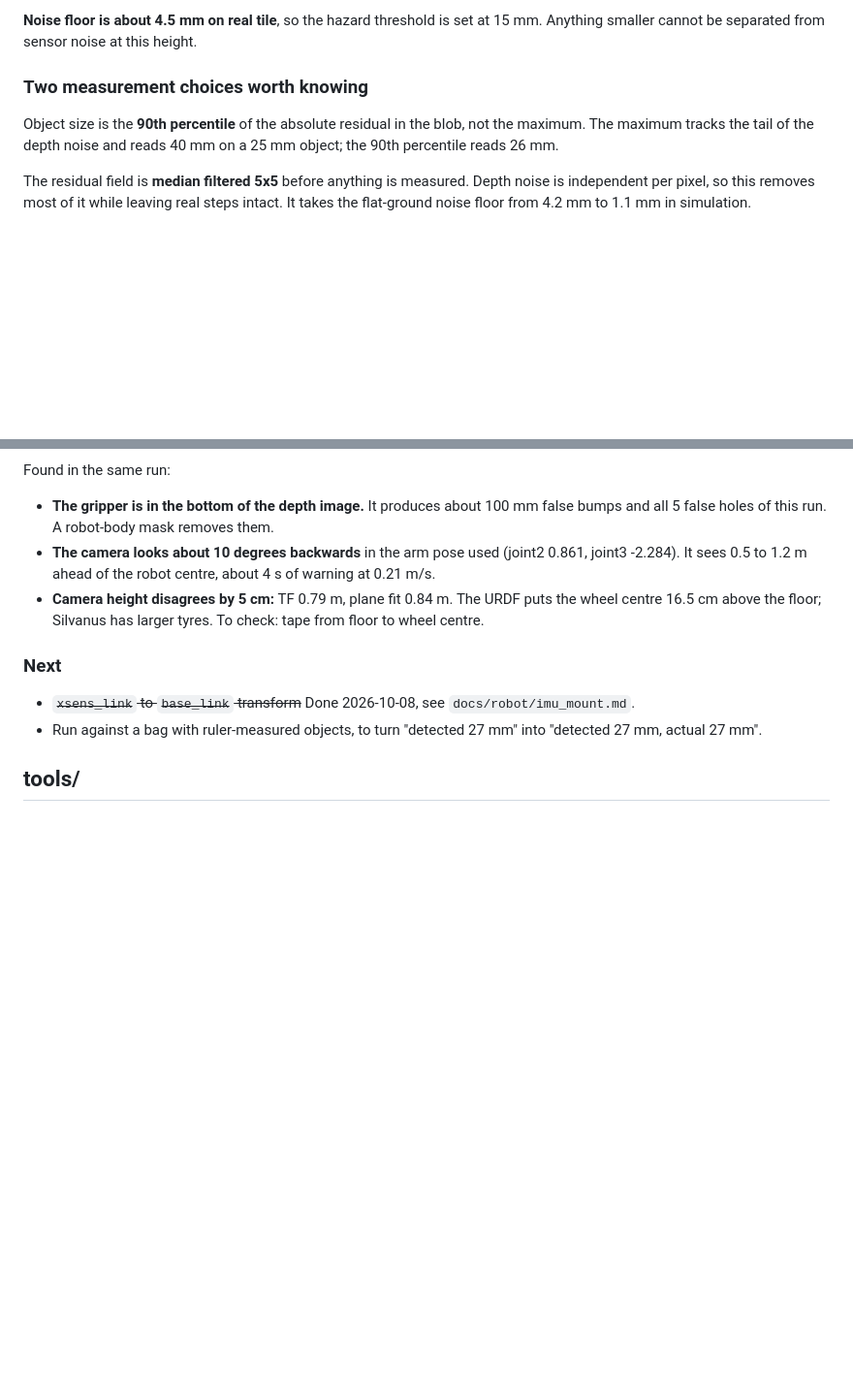
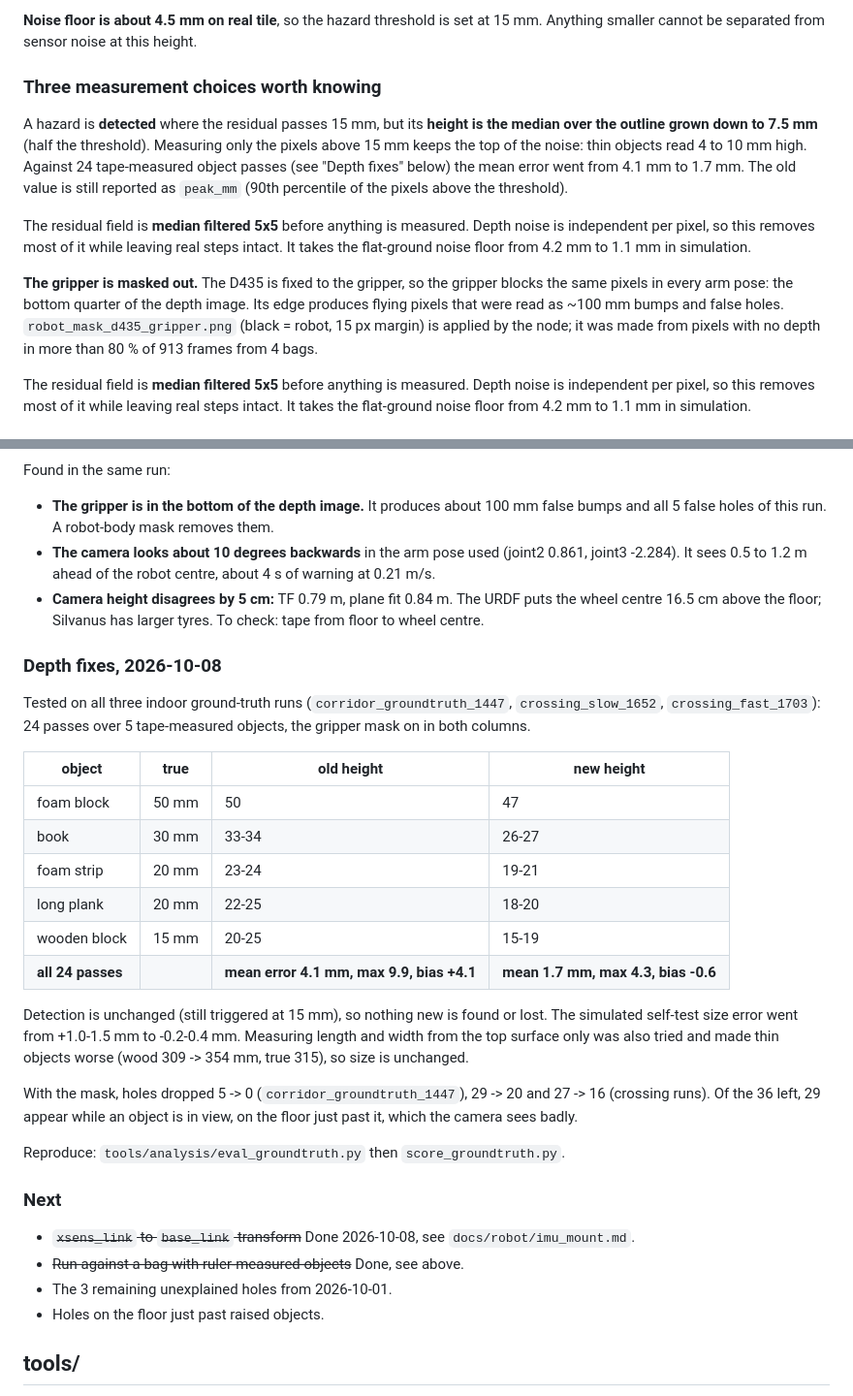
Before and after one commit to IFRoS-ELTE/silvanus-terrain-quality-mapping, a Markdown page: ground_demo/BRANCH_NOTES.md, 2 parts joined by grey strips. Shown at 97% size. Rendered like a GitHub page; blank space fills up the shorter version.

```diff
--- a/ground_demo/BRANCH_NOTES.md
+++ b/ground_demo/BRANCH_NOTES.md
@@ -40,11 +40,25 @@ Two independent methods, TF and plane fitting, agree on the camera pose.
 **Noise floor is about 4.5 mm on real tile**, so the hazard threshold is set at
 15 mm. Anything smaller cannot be separated from sensor noise at this height.
 
-### Two measurement choices worth knowing
+### Three measurement choices worth knowing
 
-Object size is the **90th percentile** of the absolute residual in the blob,
-not the maximum. The maximum tracks the tail of the depth noise and reads 40 mm
-on a 25 mm object; the 90th percentile reads 26 mm.
+A hazard is **detected** where the residual passes 15 mm, but its **height is
+the median over the outline grown down to 7.5 mm** (half the threshold).
+Measuring only the pixels above 15 mm keeps the top of the noise: thin objects
+read 4 to 10 mm high. Against 24 tape-measured object passes (see "Depth fixes"
+below) the mean error went from 4.1 mm to 1.7 mm. The old value is still
+reported as `peak_mm` (90th percentile of the pixels above the threshold).
+
+The residual field is **median filtered 5x5** before anything is measured.
+Depth noise is independent per pixel, so this removes most of it while leaving
+real steps intact. It takes the flat-ground noise floor from 4.2 mm to 1.1 mm
+in simulation.
+
+**The gripper is masked out.** The D435 is fixed to the gripper, so the gripper
+blocks the same pixels in every arm pose: the bottom quarter of the depth image.
+Its edge produces flying pixels that were read as ~100 mm bumps and false holes.
+`robot_mask_d435_gripper.png` (black = robot, 15 px margin) is applied by the node;
+it was made from pixels with no depth in more than 80 % of 913 frames from 4 bags.
 
 The residual field is **median filtered 5x5** before anything is measured.
 Depth noise is independent per pixel, so this removes most of it while leaving
@@ -172,11 +190,38 @@ Found in the same run:
   puts the wheel centre 16.5 cm above the floor; Silvanus has larger tyres. To
   check: tape from floor to wheel centre.
 
+### Depth fixes, 2026-10-08
+
+Tested on all three indoor ground-truth runs (`corridor_groundtruth_1447`,
+`crossing_slow_1652`, `crossing_fast_1703`): 24 passes over 5 tape-measured
+objects, the gripper mask on in both columns.
+
+| object | true | old height | new height |
+|---|---|---|---|
+| foam block | 50 mm | 50 | 47 |
+| book | 30 mm | 33-34 | 26-27 |
+| foam strip | 20 mm | 23-24 | 19-21 |
+| long plank | 20 mm | 22-25 | 18-20 |
+| wooden block | 15 mm | 20-25 | 15-19 |
+| **all 24 passes** | | **mean error 4.1 mm, max 9.9, bias +4.1** | **mean 1.7 mm, max 4.3, bias -0.6** |
+
+Detection is unchanged (still triggered at 15 mm), so nothing new is found or
+lost. The simulated self-test size error went from +1.0-1.5 mm to -0.2-0.4 mm.
+Measuring length and width from the top surface only was also tried and made
+thin objects worse (wood 309 -> 354 mm, true 315), so size is unchanged.
+
+With the mask, holes dropped 5 -> 0 (`corridor_groundtruth_1447`), 29 -> 20 and
+27 -> 16 (crossing runs). Of the 36 left, 29 appear while an object is in view,
+on the floor just past it, which the camera sees badly.
+
+Reproduce: `tools/analysis/eval_groundtruth.py` then `score_groundtruth.py`.
+
 ### Next
 
 - ~~`xsens_link` to `base_link` transform~~ Done 2026-10-08, see `docs/robot/imu_mount.md`.
-- Run against a bag with ruler-measured objects, to turn "detected 27 mm" into
-  "detected 27 mm, actual 27 mm".
+- ~~Run against a bag with ruler-measured objects~~ Done, see above.
+- The 3 remaining unexplained holes from 2026-10-01.
+- Holes on the floor just past raised objects.
 
 ## tools/
 
```
Also changed, not shown: other parts of ground_demo/BRANCH_NOTES.md (+6 -2 lines), ground_demo/README.md (+7 -4 lines), ground_demo/robot_mask_d435_gripper.png (added), 2 other files.
